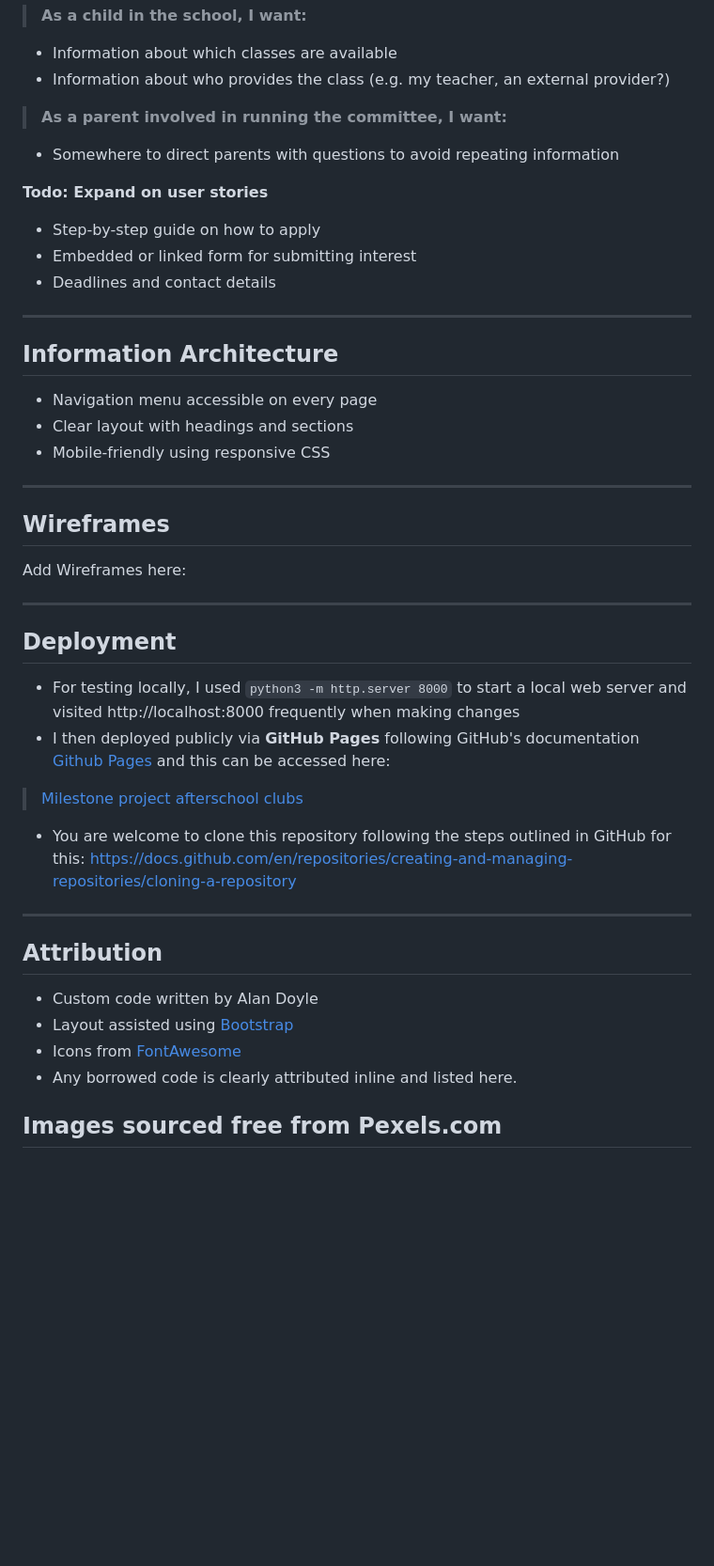
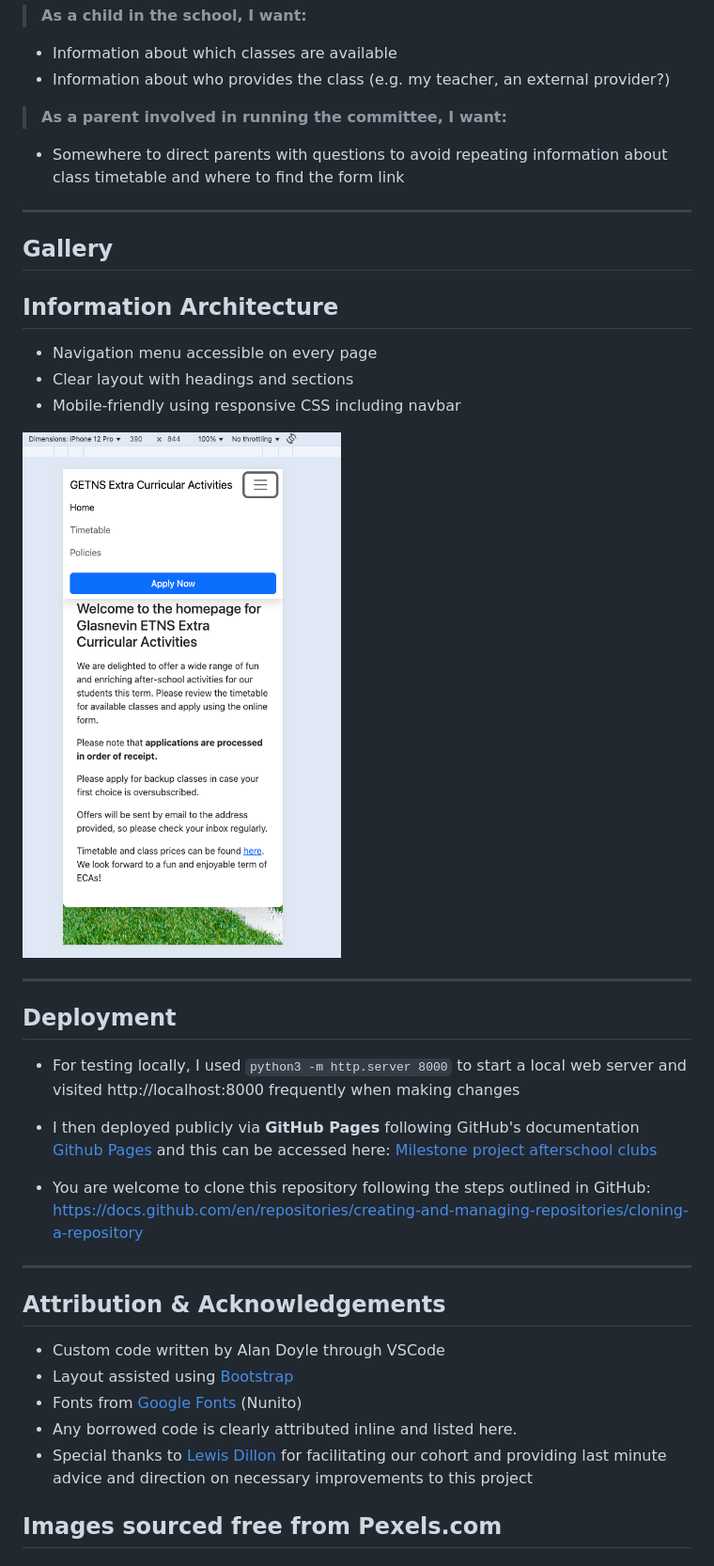
Before and after one commit to Alanampersand/milestone-afterschool, a Markdown page: README.md, the part around the change printed below. Shown: that part at 94% size. Drawn GitHub-style; pictures changed too: assets/images/navbar-mobile.png (added); blank space fills up the shorter version.

```diff
--- a/README.md
+++ b/README.md
@@ -69,48 +81,40 @@ The website includes:
 - Information about who provides the class (e.g. my teacher, an external provider?)
 
 > **As a parent involved in running the committee, I want:**
-- Somewhere to direct parents with questions to avoid repeating information
-
-**Todo: Expand on user stories**
-   - Step-by-step guide on how to apply
-   - Embedded or linked form for submitting interest
-   - Deadlines and contact details
+- Somewhere to direct parents with questions to avoid repeating information about class timetable and where to find the form link
 
 ---
+
+## Gallery
+
 
 ## Information Architecture
 
 - Navigation menu accessible on every page
 - Clear layout with headings and sections
-- Mobile-friendly using responsive CSS
+- Mobile-friendly using responsive CSS including navbar
 
----
-
-## Wireframes
-
-Add Wireframes here:
-
+<img src="assets/images/navbar-mobile.png" alt="Navbar Mobile" style="max-width:200px;">
 
 ---
 
 ## Deployment
 
 - For testing locally, I used `python3 -m http.server 8000` to start a local web server and visited http://localhost:8000 frequently when making changes
-- I then deployed publicly via **GitHub Pages** following GitHub's documentation [Github Pages](https://pages.github.com/) and this can be accessed here:
+- I then deployed publicly via **GitHub Pages** following GitHub's documentation [Github Pages](https://pages.github.com/) and this can be accessed here: [Milestone project afterschool clubs](https://github.com/Alanampersand/milestone-afterschool/settings/pages)
 
-> [Milestone project afterschool clubs](https://github.com/Alanampersand/milestone-afterschool/settings/pages)
-
-- You are welcome to clone this repository following the steps outlined in GitHub for this: https://docs.github.com/en/repositories/creating-and-managing-repositories/cloning-a-repository
+- You are welcome to clone this repository following the steps outlined in GitHub: https://docs.github.com/en/repositories/creating-and-managing-repositories/cloning-a-repository
 
 ---
 
-## Attribution
 
-- Custom code written by Alan Doyle
+## Attribution & Acknowledgements
+
+- Custom code written by Alan Doyle through VSCode
 - Layout assisted using [Bootstrap](https://getbootstrap.com/)
-- Icons from [FontAwesome](https://fontawesome.com/)
+- Fonts from [Google Fonts](https://fonts.google.com/) (Nunito)
 - Any borrowed code is clearly attributed inline and listed here.
-
+- Special thanks to [Lewis Dillon](https://github.com/LewisMDillon) for facilitating our cohort and providing last minute advice and direction on necessary improvements to this project
 
 ## Images sourced free from Pexels.com
 
```
Also changed, not shown: other parts of README.md (+19 -9 lines), assets/images/policy-desktop.png (added), assets/images/timetable-desktop.png (added), assets/images/timetable-mobile.png (added), 8 other files.
